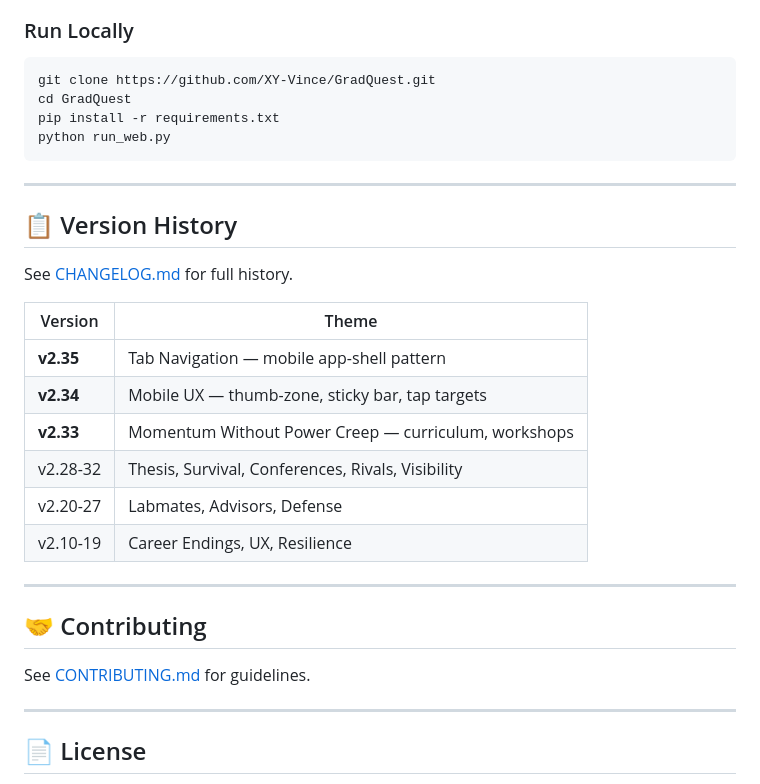
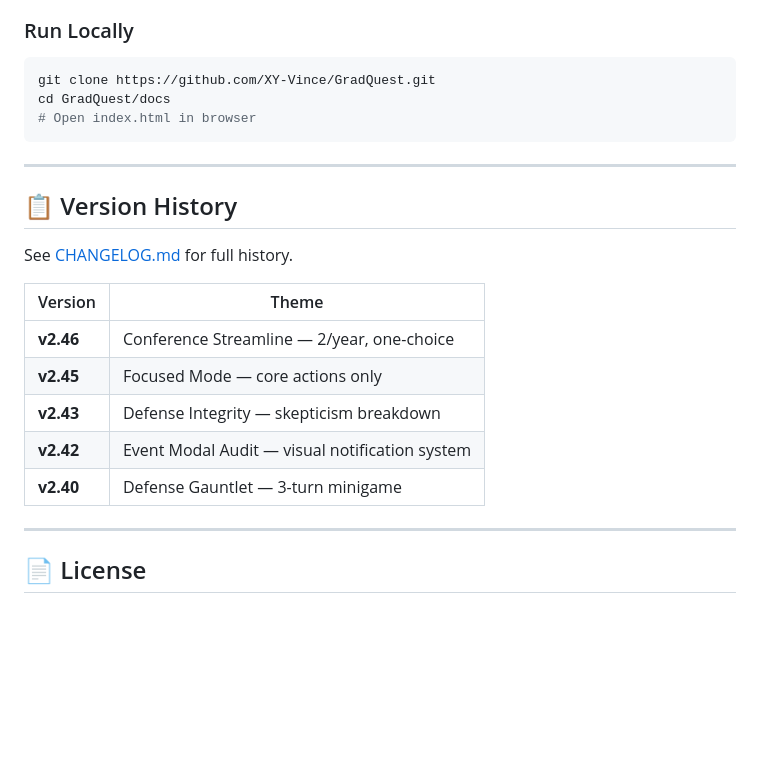
Before and after one commit to XY-Vince/GradQuest, a Markdown page: README.md, the part around one of its changes. Drawn GitHub-style; blank space fills up the shorter version.

````diff
--- a/README.md
+++ b/README.md
@@ -151,9 +91,8 @@ Events are now **visually tagged**:
 ### Run Locally
 ```bash
 git clone https://github.com/XY-Vince/GradQuest.git
-cd GradQuest
-pip install -r requirements.txt
-python run_web.py
+cd GradQuest/docs
+# Open index.html in browser
 ```
 
 ---
@@ -164,18 +103,11 @@ See [CHANGELOG.md](CHANGELOG.md) for full history.
 
 | Version | Theme |
 |---------|-------|
-| **v2.35** | Tab Navigation — mobile app-shell pattern |
-| **v2.34** | Mobile UX — thumb-zone, sticky bar, tap targets |
-| **v2.33** | Momentum Without Power Creep — curriculum, workshops |
-| v2.28-32 | Thesis, Survival, Conferences, Rivals, Visibility |
-| v2.20-27 | Labmates, Advisors, Defense |
-| v2.10-19 | Career Endings, UX, Resilience |
-
----
-
-## 🤝 Contributing
-
-See [CONTRIBUTING.md](CONTRIBUTING.md) for guidelines.
+| **v2.46** | Conference Streamline — 2/year, one-choice |
+| **v2.45** | Focused Mode — core actions only |
+| **v2.43** | Defense Integrity — skepticism breakdown |
+| **v2.42** | Event Modal Audit — visual notification system |
+| **v2.40** | Defense Gauntlet — 3-turn minigame |
 
 ---
 
````
Also changed, not shown: other parts of README.md (+38 -98 lines).
